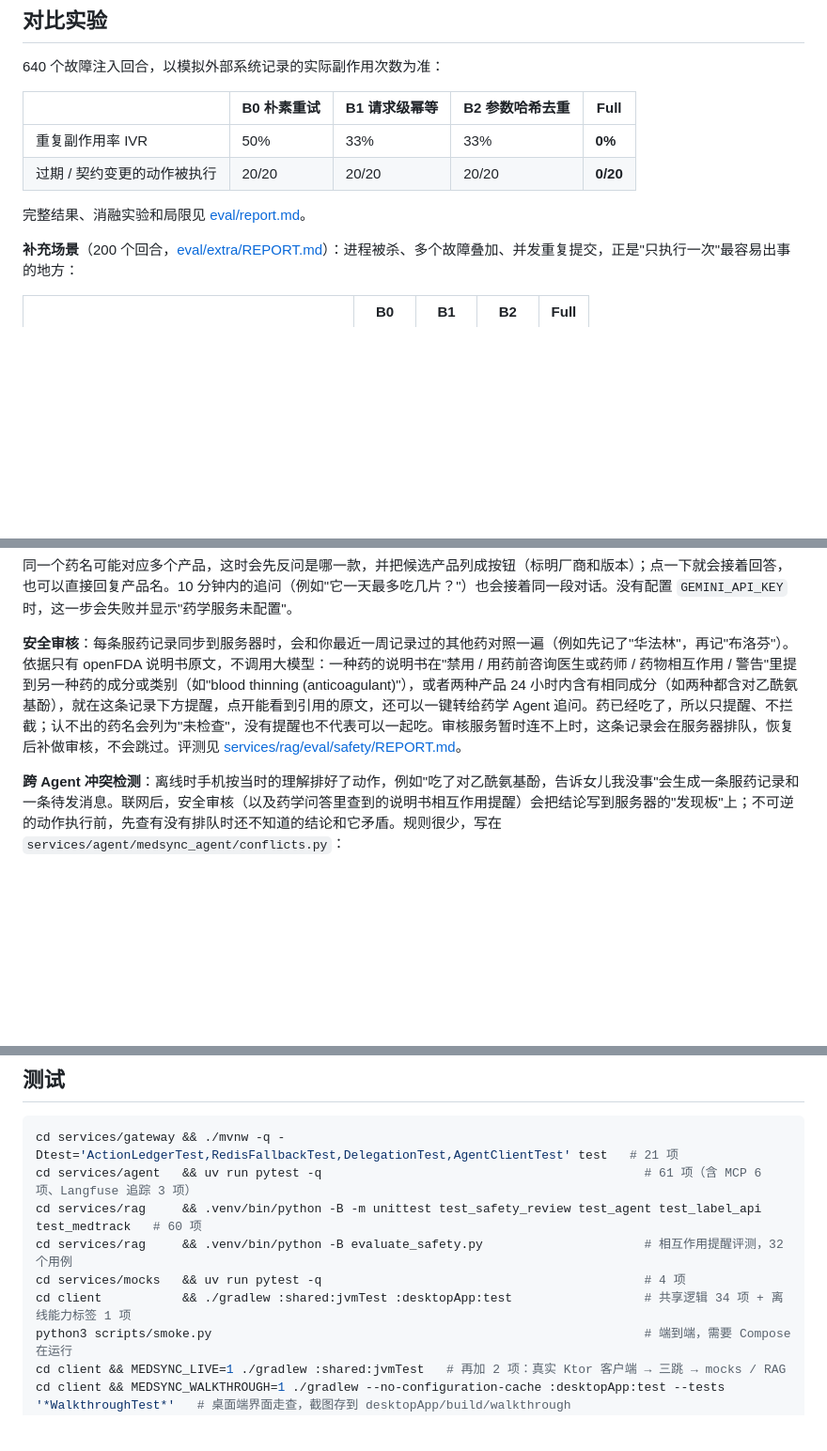
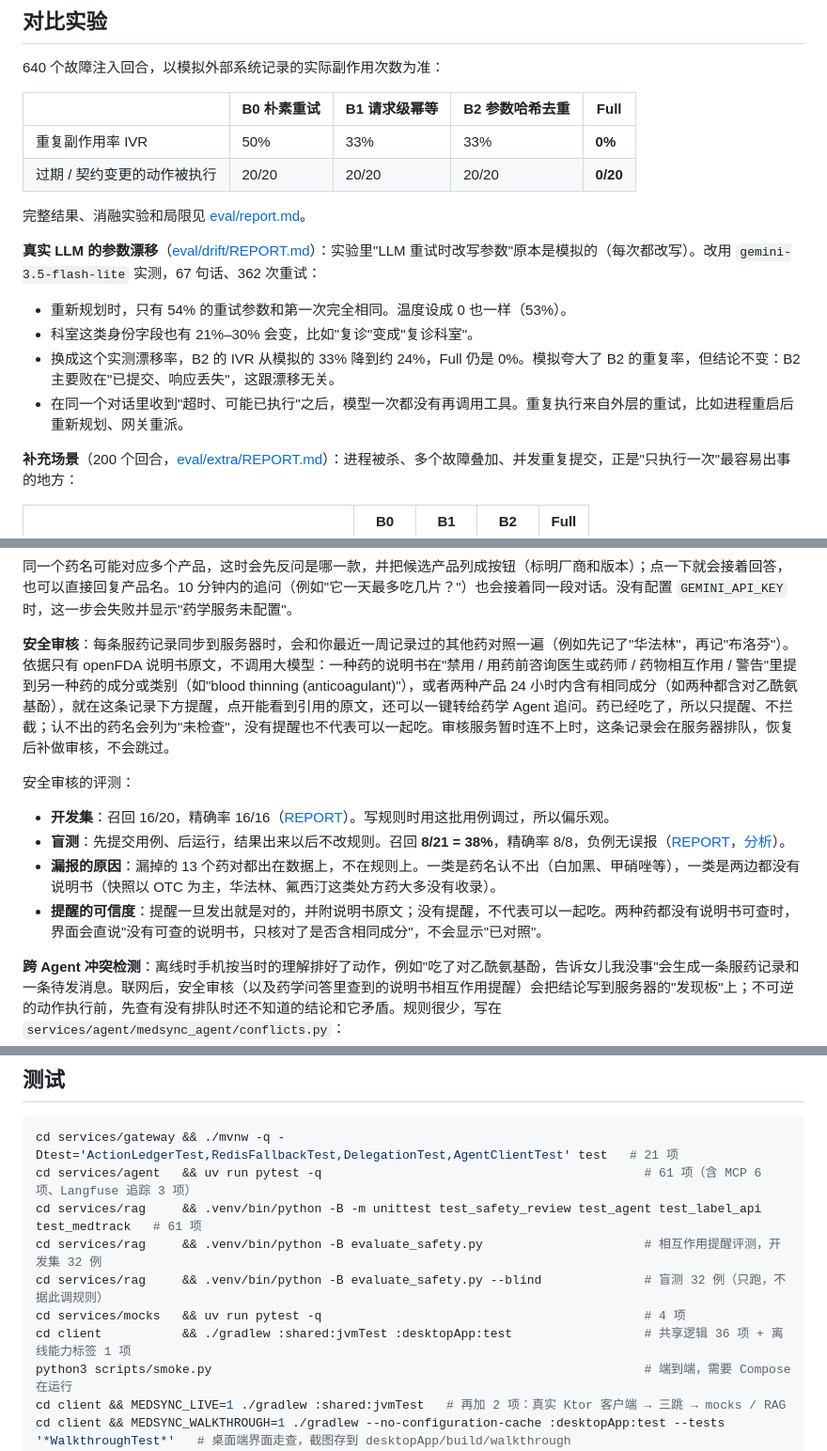
Before and after one commit to HongWangCheang/MedSync, a Markdown page: README.md, 3 parts joined by grey strips. Shown at 94% size. GitHub-like rendering; blank space fills up the shorter version.

````diff
--- a/README.md
+++ b/README.md
@@ -113,6 +113,12 @@ python3 scripts/langfuse_check.py   # 发一个两步的 plan，检查它在 Lan
 
 完整结果、消融实验和局限见 [eval/report.md](eval/report.md)。
 
+**真实 LLM 的参数漂移**（[eval/drift/REPORT.md](eval/drift/REPORT.md)）：实验里"LLM 重试时改写参数"原本是模拟的（每次都改写）。改用 `gemini-3.5-flash-lite` 实测，67 句话、362 次重试：
+- 重新规划时，只有 54% 的重试参数和第一次完全相同。温度设成 0 也一样（53%）。
+- 科室这类身份字段也有 21%–30% 会变，比如"复诊"变成"复诊科室"。
+- 换成这个实测漂移率，B2 的 IVR 从模拟的 33% 降到约 24%，Full 仍是 0%。模拟夸大了 B2 的重复率，但结论不变：B2 主要败在"已提交、响应丢失"，这跟漂移无关。
+- 在同一个对话里收到"超时、可能已执行"之后，模型一次都没有再调用工具。重复执行来自外层的重试，比如进程重启后重新规划、网关重派。
+
 **补充场景**（200 个回合，[eval/extra/REPORT.md](eval/extra/REPORT.md)）：进程被杀、多个故障叠加、并发重复提交，正是"只执行一次"最容易出事的地方：
 
 | | B0 | B1 | B2 | **Full** |
@@ -158,7 +164,13 @@ cd client
 
 同一个药名可能对应多个产品，这时会先反问是哪一款，并把候选产品列成按钮（标明厂商和版本）；点一下就会接着回答，也可以直接回复产品名。10 分钟内的追问（例如"它一天最多吃几片？"）也会接着同一段对话。没有配置 `GEMINI_API_KEY` 时，这一步会失败并显示"药学服务未配置"。
 
-**安全审核**：每条服药记录同步到服务器时，会和你最近一周记录过的其他药对照一遍（例如先记了"华法林"，再记"布洛芬"）。依据只有 openFDA 说明书原文，不调用大模型：一种药的说明书在"禁用 / 用药前咨询医生或药师 / 药物相互作用 / 警告"里提到另一种药的成分或类别（如"blood thinning (anticoagulant)"），或者两种产品 24 小时内含有相同成分（如两种都含对乙酰氨基酚），就在这条记录下方提醒，点开能看到引用的原文，还可以一键转给药学 Agent 追问。药已经吃了，所以只提醒、不拦截；认不出的药名会列为"未检查"，没有提醒也不代表可以一起吃。审核服务暂时连不上时，这条记录会在服务器排队，恢复后补做审核，不会跳过。评测见 [services/rag/eval/safety/REPORT.md](services/rag/eval/safety/REPORT.md)。
+**安全审核**：每条服药记录同步到服务器时，会和你最近一周记录过的其他药对照一遍（例如先记了"华法林"，再记"布洛芬"）。依据只有 openFDA 说明书原文，不调用大模型：一种药的说明书在"禁用 / 用药前咨询医生或药师 / 药物相互作用 / 警告"里提到另一种药的成分或类别（如"blood thinning (anticoagulant)"），或者两种产品 24 小时内含有相同成分（如两种都含对乙酰氨基酚），就在这条记录下方提醒，点开能看到引用的原文，还可以一键转给药学 Agent 追问。药已经吃了，所以只提醒、不拦截；认不出的药名会列为"未检查"，没有提醒也不代表可以一起吃。审核服务暂时连不上时，这条记录会在服务器排队，恢复后补做审核，不会跳过。
+
+安全审核的评测：
+- **开发集**：召回 16/20，精确率 16/16（[REPORT](services/rag/eval/safety/REPORT.md)）。写规则时用这批用例调过，所以偏乐观。
+- **盲测**：先提交用例、后运行，结果出来以后不改规则。召回 **8/21 = 38%**，精确率 8/8，负例无误报（[REPORT](services/rag/eval/safety_blind/REPORT.md)，[分析](services/rag/eval/safety_blind/NOTES.md)）。
+- **漏报的原因**：漏掉的 13 个药对都出在数据上，不在规则上。一类是药名认不出（白加黑、甲硝唑等），一类是两边都没有说明书（快照以 OTC 为主，华法林、氟西汀这类处方药大多没有收录）。
+- **提醒的可信度**：提醒一旦发出就是对的，并附说明书原文；没有提醒，不代表可以一起吃。两种药都没有说明书可查时，界面会直说"没有可查的说明书，只核对了是否含相同成分"，不会显示"已对照"。
 
 **跨 Agent 冲突检测**：离线时手机按当时的理解排好了动作，例如"吃了对乙酰氨基酚，告诉女儿我没事"会生成一条服药记录和一条待发消息。联网后，安全审核（以及药学问答里查到的说明书相互作用提醒）会把结论写到服务器的"发现板"上；不可逆的动作执行前，先查有没有排队时还不知道的结论和它矛盾。规则很少，写在 `services/agent/medsync_agent/conflicts.py`：
 
@@ -200,10 +212,11 @@ cd client
 ```sh
 cd services/gateway && ./mvnw -q -Dtest='ActionLedgerTest,RedisFallbackTest,DelegationTest,AgentClientTest' test   # 21 项
 cd services/agent   && uv run pytest -q                                            # 61 项（含 MCP 6 项、Langfuse 追踪 3 项）
-cd services/rag     && .venv/bin/python -B -m unittest test_safety_review test_agent test_label_api test_medtrack   # 60 项
-cd services/rag     && .venv/bin/python -B evaluate_safety.py                      # 相互作用提醒评测，32 个用例
+cd services/rag     && .venv/bin/python -B -m unittest test_safety_review test_agent test_label_api test_medtrack   # 61 项
+cd services/rag     && .venv/bin/python -B evaluate_safety.py                      # 相互作用提醒评测，开发集 32 例
+cd services/rag     && .venv/bin/python -B evaluate_safety.py --blind              # 盲测 32 例（只跑，不据此调规则）
 cd services/mocks   && uv run pytest -q                                            # 4 项
-cd client           && ./gradlew :shared:jvmTest :desktopApp:test                  # 共享逻辑 34 项 + 离线能力标签 1 项
+cd client           && ./gradlew :shared:jvmTest :desktopApp:test                  # 共享逻辑 36 项 + 离线能力标签 1 项
 python3 scripts/smoke.py                                                           # 端到端，需要 Compose 在运行
 cd client && MEDSYNC_LIVE=1 ./gradlew :shared:jvmTest   # 再加 2 项：真实 Ktor 客户端 → 三跳 → mocks / RAG
 cd client && MEDSYNC_WALKTHROUGH=1 ./gradlew --no-configuration-cache :desktopApp:test --tests '*WalkthroughTest*'   # 桌面端界面走查，截图存到 desktopApp/build/walkthrough
````
Also changed, not shown: docs/architecture.md (+3 -2 lines), docs/开发计划.md (+3 -2 lines), eval/drift/REPORT.md (added, +43 -0 lines), docs/screenshots/11-no-label-pair.png (added), 13 other files.
